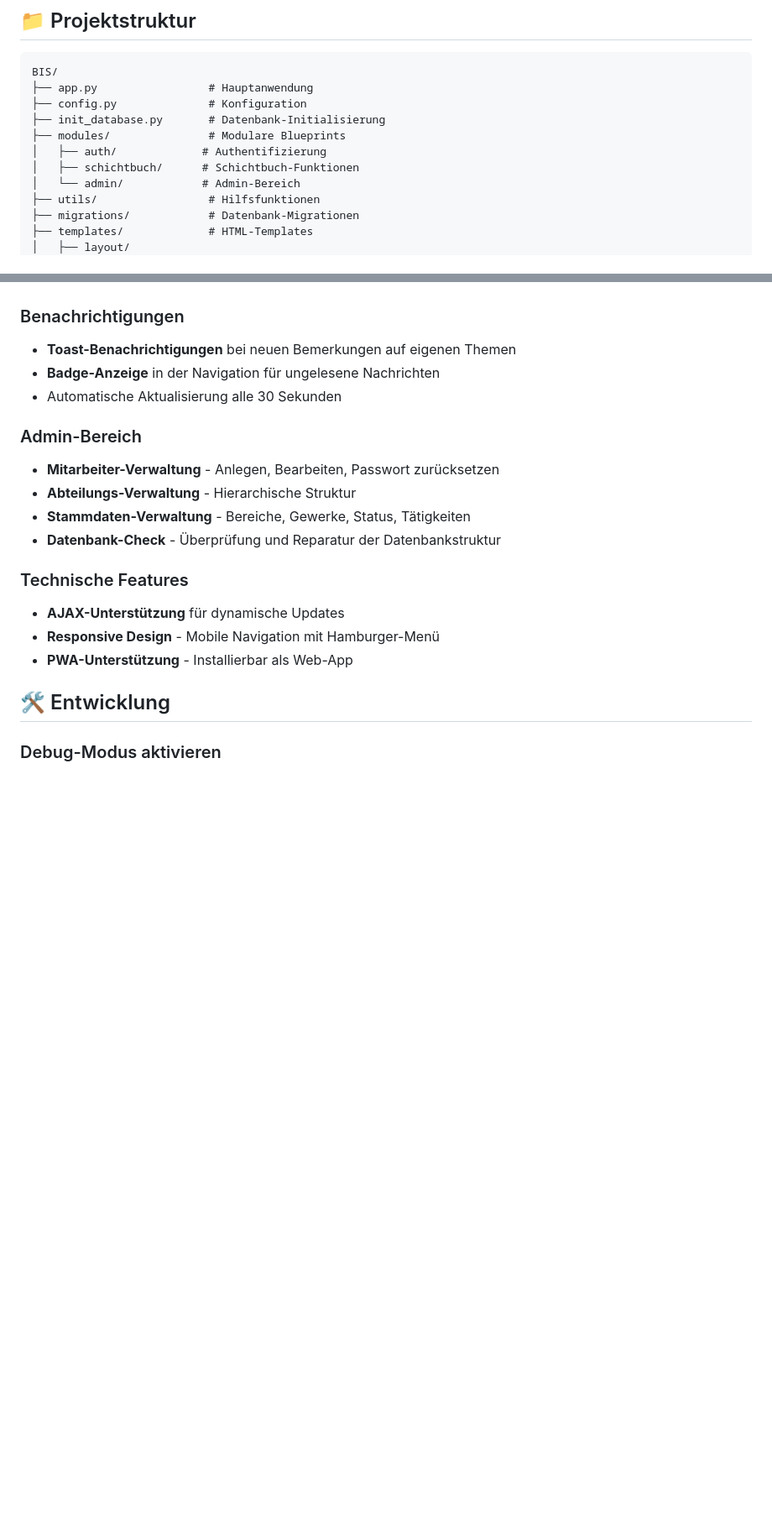
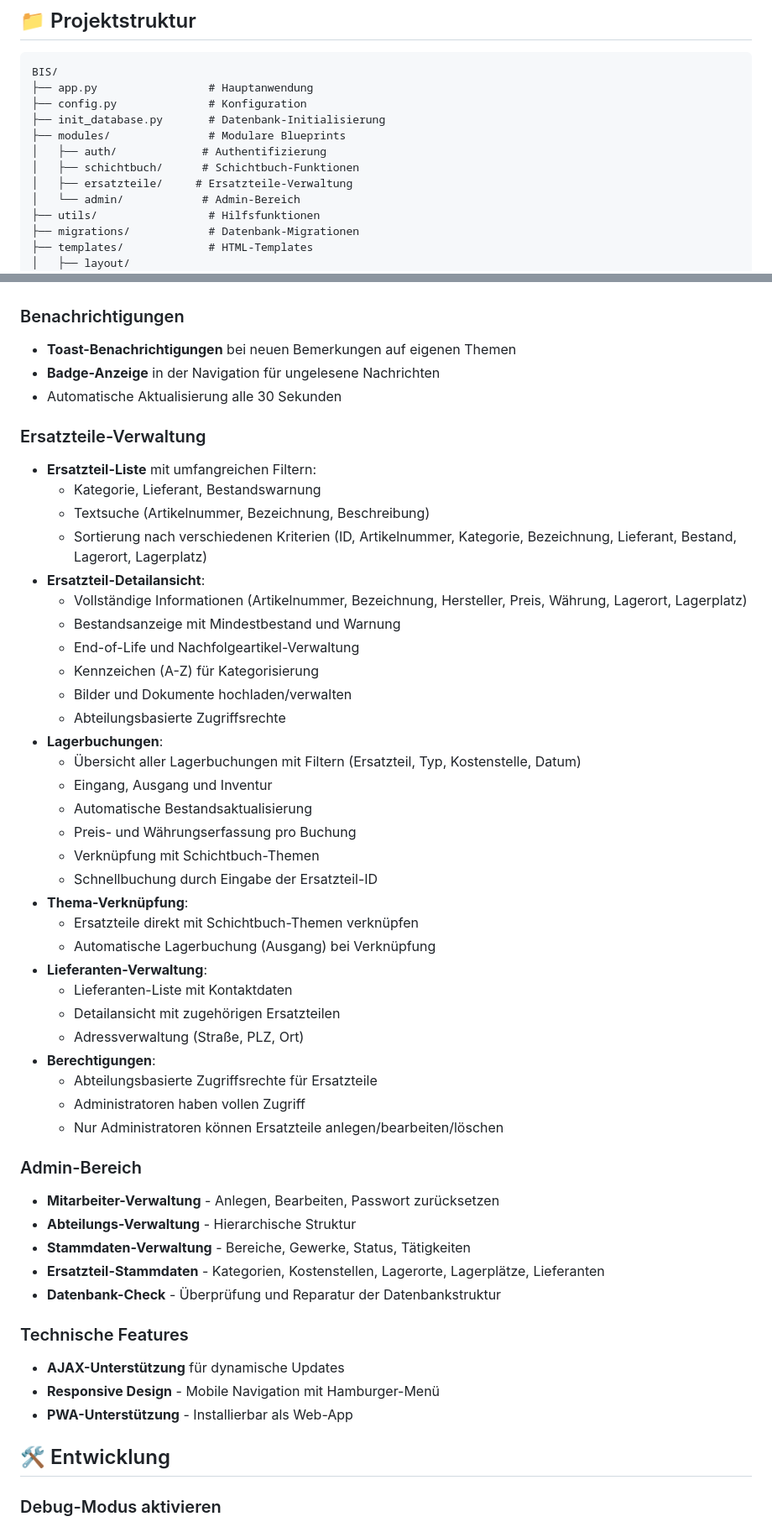
Before and after one commit to Hilli86/BIS, a Markdown page: README.md, 2 parts joined by grey strips. Shown: that part at 84% size. GitHub-like rendering; blank space fills up the shorter version.

```diff
--- a/README.md
+++ b/README.md
@@ -118,6 +118,7 @@ BIS/
 ├── modules/               # Modulare Blueprints
 │   ├── auth/             # Authentifizierung
 │   ├── schichtbuch/      # Schichtbuch-Funktionen
+│   ├── ersatzteile/     # Ersatzteile-Verwaltung
 │   └── admin/            # Admin-Bereich
 ├── utils/                 # Hilfsfunktionen
 ├── migrations/            # Datenbank-Migrationen
@@ -159,10 +160,42 @@ BIS/
 - **Badge-Anzeige** in der Navigation für ungelesene Nachrichten
 - Automatische Aktualisierung alle 30 Sekunden
 
+### Ersatzteile-Verwaltung
+- **Ersatzteil-Liste** mit umfangreichen Filtern:
+  - Kategorie, Lieferant, Bestandswarnung
+  - Textsuche (Artikelnummer, Bezeichnung, Beschreibung)
+  - Sortierung nach verschiedenen Kriterien (ID, Artikelnummer, Kategorie, Bezeichnung, Lieferant, Bestand, Lagerort, Lagerplatz)
+- **Ersatzteil-Detailansicht**:
+  - Vollständige Informationen (Artikelnummer, Bezeichnung, Hersteller, Preis, Währung, Lagerort, Lagerplatz)
+  - Bestandsanzeige mit Mindestbestand und Warnung
+  - End-of-Life und Nachfolgeartikel-Verwaltung
+  - Kennzeichen (A-Z) für Kategorisierung
+  - Bilder und Dokumente hochladen/verwalten
+  - Abteilungsbasierte Zugriffsrechte
+- **Lagerbuchungen**:
+  - Übersicht aller Lagerbuchungen mit Filtern (Ersatzteil, Typ, Kostenstelle, Datum)
+  - Eingang, Ausgang und Inventur
+  - Automatische Bestandsaktualisierung
+  - Preis- und Währungserfassung pro Buchung
+  - Verknüpfung mit Schichtbuch-Themen
+  - Schnellbuchung durch Eingabe der Ersatzteil-ID
+- **Thema-Verknüpfung**:
+  - Ersatzteile direkt mit Schichtbuch-Themen verknüpfen
+  - Automatische Lagerbuchung (Ausgang) bei Verknüpfung
+- **Lieferanten-Verwaltung**:
+  - Lieferanten-Liste mit Kontaktdaten
+  - Detailansicht mit zugehörigen Ersatzteilen
+  - Adressverwaltung (Straße, PLZ, Ort)
+- **Berechtigungen**:
+  - Abteilungsbasierte Zugriffsrechte für Ersatzteile
+  - Administratoren haben vollen Zugriff
+  - Nur Administratoren können Ersatzteile anlegen/bearbeiten/löschen
+
 ### Admin-Bereich
 - **Mitarbeiter-Verwaltung** - Anlegen, Bearbeiten, Passwort zurücksetzen
 - **Abteilungs-Verwaltung** - Hierarchische Struktur
 - **Stammdaten-Verwaltung** - Bereiche, Gewerke, Status, Tätigkeiten
+- **Ersatzteil-Stammdaten** - Kategorien, Kostenstellen, Lagerorte, Lagerplätze, Lieferanten
 - **Datenbank-Check** - Überprüfung und Reparatur der Datenbankstruktur
 
 ### Technische Features
```
